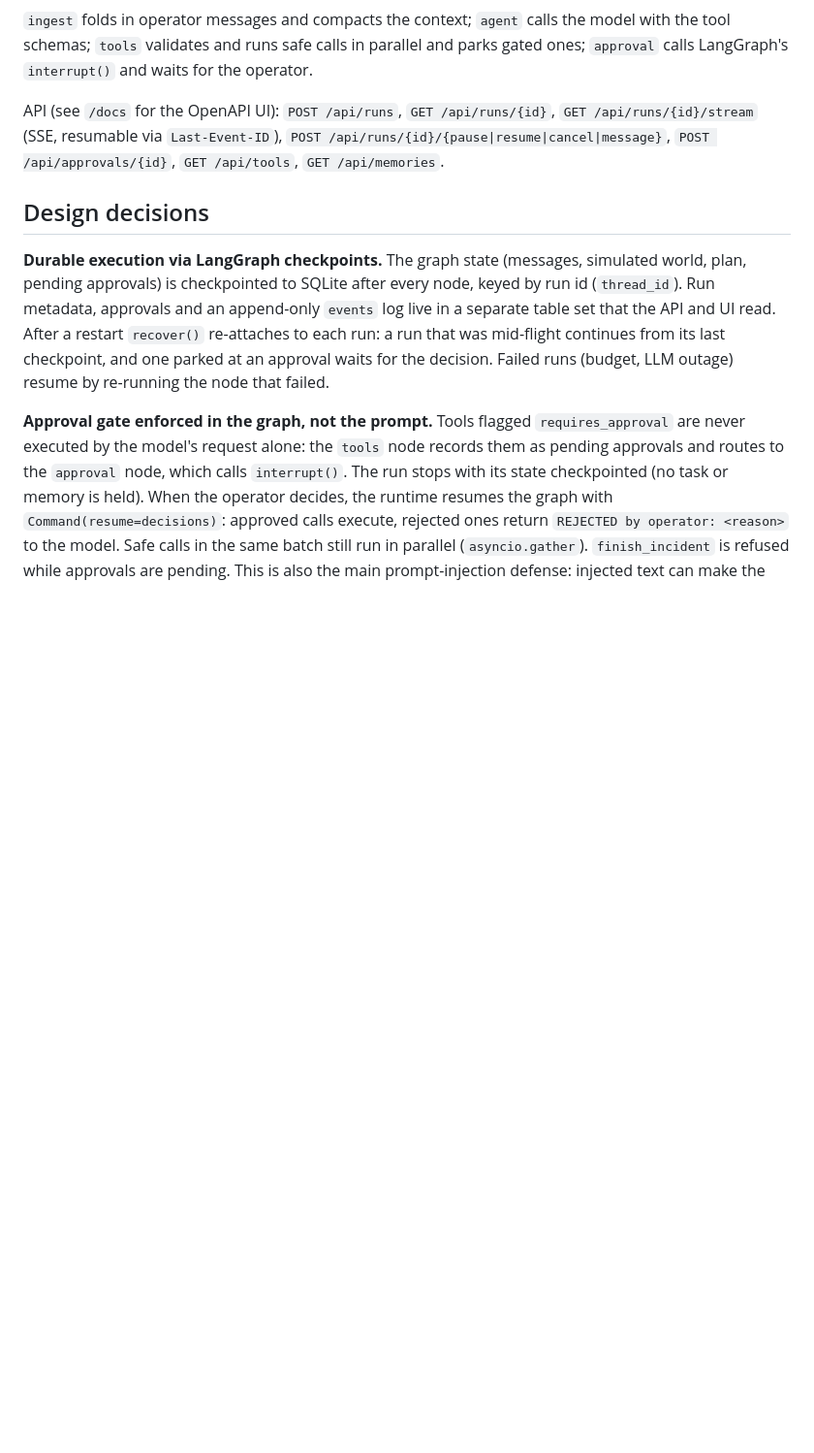
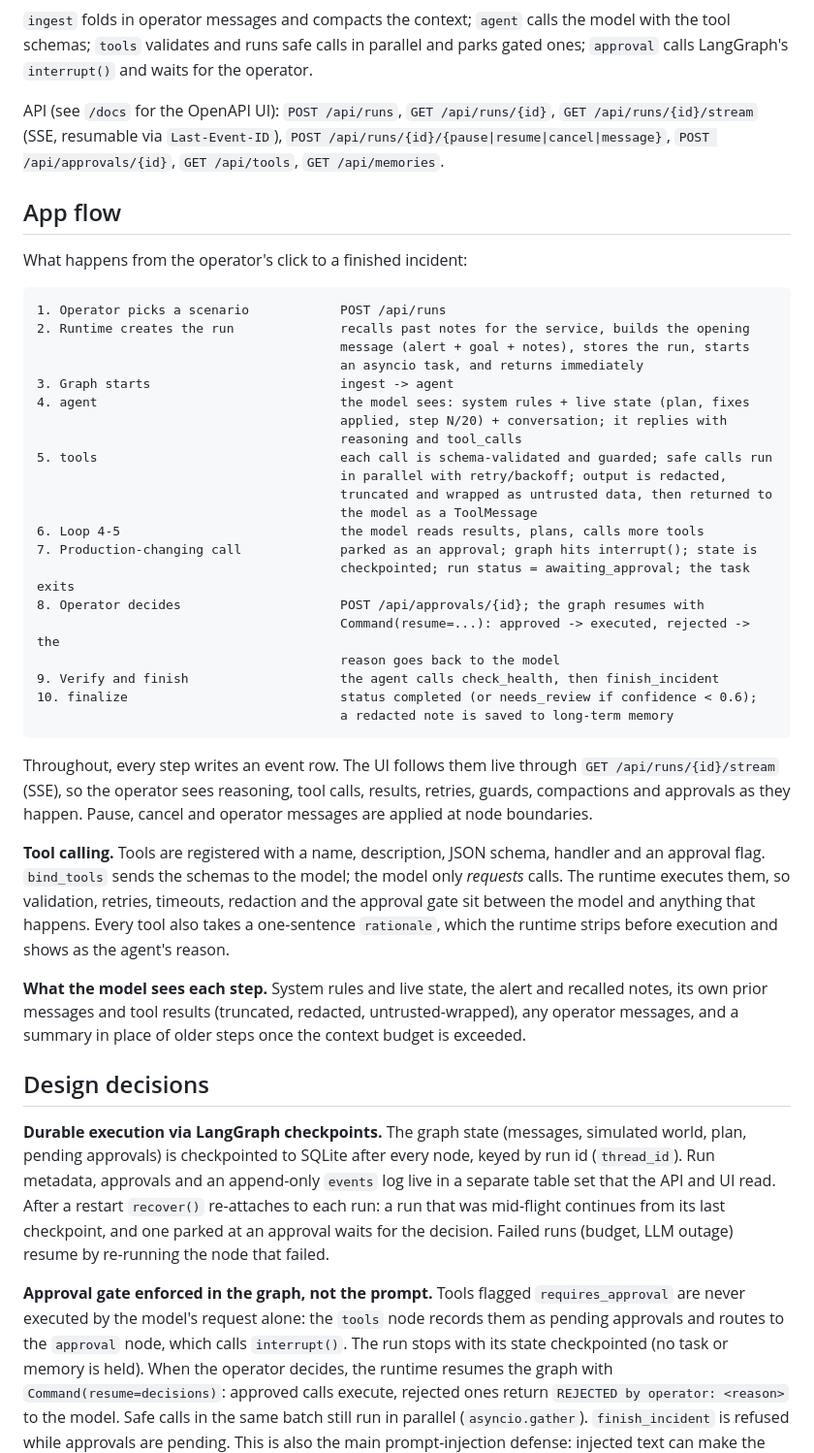
Before and after one commit to ashutoshsoni891/intutive-agent, a Markdown page: README.md, the part around one of its changes. Shown at 97% size. GitHub-like rendering; blank space fills up the shorter version.

````diff
--- a/README.md
+++ b/README.md
@@ -74,6 +97,40 @@ START -> ingest -> agent --(tool calls)--> tools --(gated calls)--> approval (in
 
 API (see `/docs` for the OpenAPI UI): `POST /api/runs`, `GET /api/runs/{id}`, `GET /api/runs/{id}/stream` (SSE, resumable via `Last-Event-ID`), `POST /api/runs/{id}/{pause|resume|cancel|message}`, `POST /api/approvals/{id}`, `GET /api/tools`, `GET /api/memories`.
 
+## App flow
+
+What happens from the operator's click to a finished incident:
+
+```
+1. Operator picks a scenario            POST /api/runs
+2. Runtime creates the run              recalls past notes for the service, builds the opening
+                                        message (alert + goal + notes), stores the run, starts
+                                        an asyncio task, and returns immediately
+3. Graph starts                         ingest -> agent
+4. agent                                the model sees: system rules + live state (plan, fixes
+                                        applied, step N/20) + conversation; it replies with
+                                        reasoning and tool_calls
+5. tools                                each call is schema-validated and guarded; safe calls run
+                                        in parallel with retry/backoff; output is redacted,
+                                        truncated and wrapped as untrusted data, then returned to
+                                        the model as a ToolMessage
+6. Loop 4-5                             the model reads results, plans, calls more tools
+7. Production-changing call             parked as an approval; graph hits interrupt(); state is
+                                        checkpointed; run status = awaiting_approval; the task exits
+8. Operator decides                     POST /api/approvals/{id}; the graph resumes with
+                                        Command(resume=...): approved -> executed, rejected -> the
+                                        reason goes back to the model
+9. Verify and finish                    the agent calls check_health, then finish_incident
+10. finalize                            status completed (or needs_review if confidence < 0.6);
+                                        a redacted note is saved to long-term memory
+```
+
+Throughout, every step writes an event row. The UI follows them live through `GET /api/runs/{id}/stream` (SSE), so the operator sees reasoning, tool calls, results, retries, guards, compactions and approvals as they happen. Pause, cancel and operator messages are applied at node boundaries.
+
+**Tool calling.** Tools are registered with a name, description, JSON schema, handler and an approval flag. `bind_tools` sends the schemas to the model; the model only *requests* calls. The runtime executes them, so validation, retries, timeouts, redaction and the approval gate sit between the model and anything that happens. Every tool also takes a one-sentence `rationale`, which the runtime strips before execution and shows as the agent's reason.
+
+**What the model sees each step.** System rules and live state, the alert and recalled notes, its own prior messages and tool results (truncated, redacted, untrusted-wrapped), any operator messages, and a summary in place of older steps once the context budget is exceeded.
+
 ## Design decisions
 
 **Durable execution via LangGraph checkpoints.** The graph state (messages, simulated world, plan, pending approvals) is checkpointed to SQLite after every node, keyed by run id (`thread_id`). Run metadata, approvals and an append-only `events` log live in a separate table set that the API and UI read. After a restart `recover()` re-attaches to each run: a run that was mid-flight continues from its last checkpoint, and one parked at an approval waits for the decision. Failed runs (budget, LLM outage) resume by re-running the node that failed.
````
Also changed, not shown: other parts of README.md (+23 -0 lines), assets/screenshots/01-start.png (added), assets/screenshots/02-approval-gate.png (added), assets/screenshots/03-completed.png (added), assets/screenshots/04-injection-ignored.png (added).
